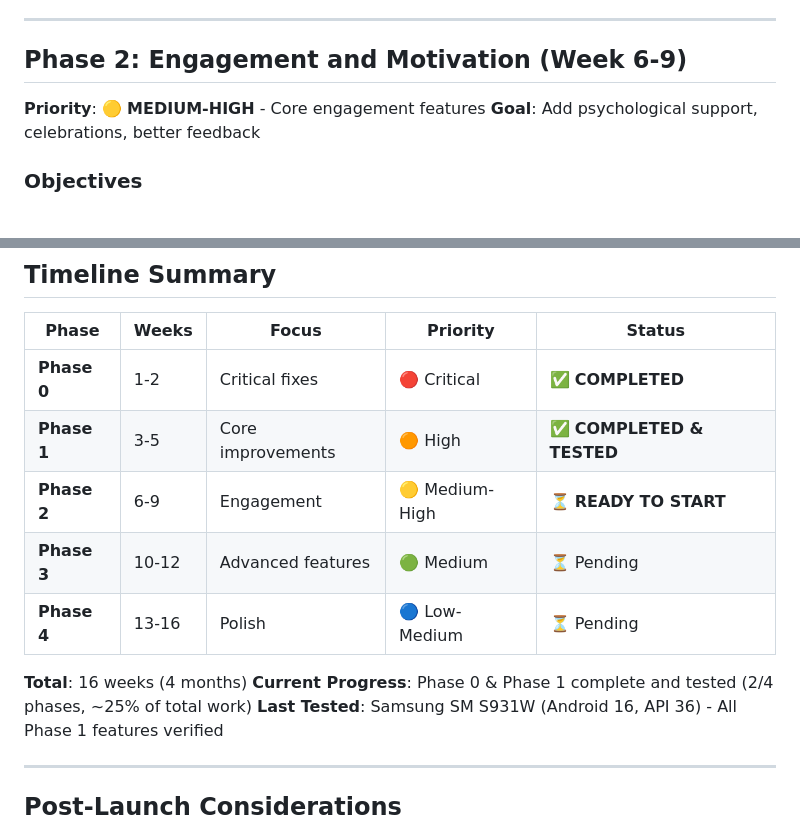
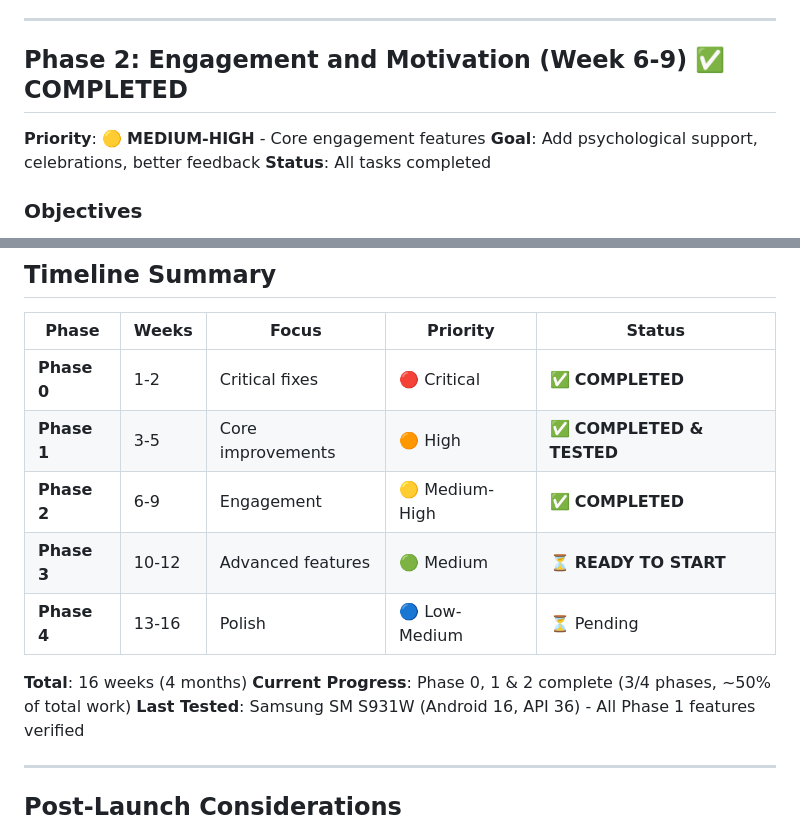
Before and after one commit to khalef-khalil/w8, a Markdown page: IMPLEMENTATION_PLAN.md, 2 parts joined by grey strips. GitHub-like rendering.

Commit message:
Update implementation plan: Phase 2 completed
- Marked Phase 2 as completed
- All engagement and motivation features implemented:
  ✅ Celebration system with confetti animations
  ✅ Reminder system with daily notifications
  ✅ Visual feedback improvements (animated progress bars, haptics)
  ✅ Achievements system with badges
  ✅ Enhanced empty states with motivational design
- Updated progress: 3/4 phases complete (~50% of total work)
- Phase 3 ready to start

```diff
--- a/IMPLEMENTATION_PLAN.md
+++ b/IMPLEMENTATION_PLAN.md
@@ -253,9 +253,10 @@ This plan transforms w8 from its current state to a production-ready, psychologi
 
 ---
 
-## **Phase 2: Engagement and Motivation** (Week 6-9)
+## **Phase 2: Engagement and Motivation** (Week 6-9) ✅ **COMPLETED**
 **Priority**: 🟡 **MEDIUM-HIGH** - Core engagement features
 **Goal**: Add psychological support, celebrations, better feedback
+**Status**: All tasks completed
 
 ### **Objectives**
 - Add celebration animations and rewards
@@ -957,12 +958,12 @@ dependencies:
 |-------|-------|-------|----------|--------|
 | **Phase 0** | 1-2 | Critical fixes | 🔴 Critical | ✅ **COMPLETED** |
 | **Phase 1** | 3-5 | Core improvements | 🟠 High | ✅ **COMPLETED & TESTED** |
-| **Phase 2** | 6-9 | Engagement | 🟡 Medium-High | ⏳ **READY TO START** |
-| **Phase 3** | 10-12 | Advanced features | 🟢 Medium | ⏳ Pending |
+| **Phase 2** | 6-9 | Engagement | 🟡 Medium-High | ✅ **COMPLETED** |
+| **Phase 3** | 10-12 | Advanced features | 🟢 Medium | ⏳ **READY TO START** |
 | **Phase 4** | 13-16 | Polish | 🔵 Low-Medium | ⏳ Pending |
 
 **Total**: 16 weeks (4 months)
-**Current Progress**: Phase 0 & Phase 1 complete and tested (2/4 phases, ~25% of total work)
+**Current Progress**: Phase 0, 1 & 2 complete (3/4 phases, ~50% of total work)
 **Last Tested**: Samsung SM S931W (Android 16, API 36) - All Phase 1 features verified
 
 ---
```
